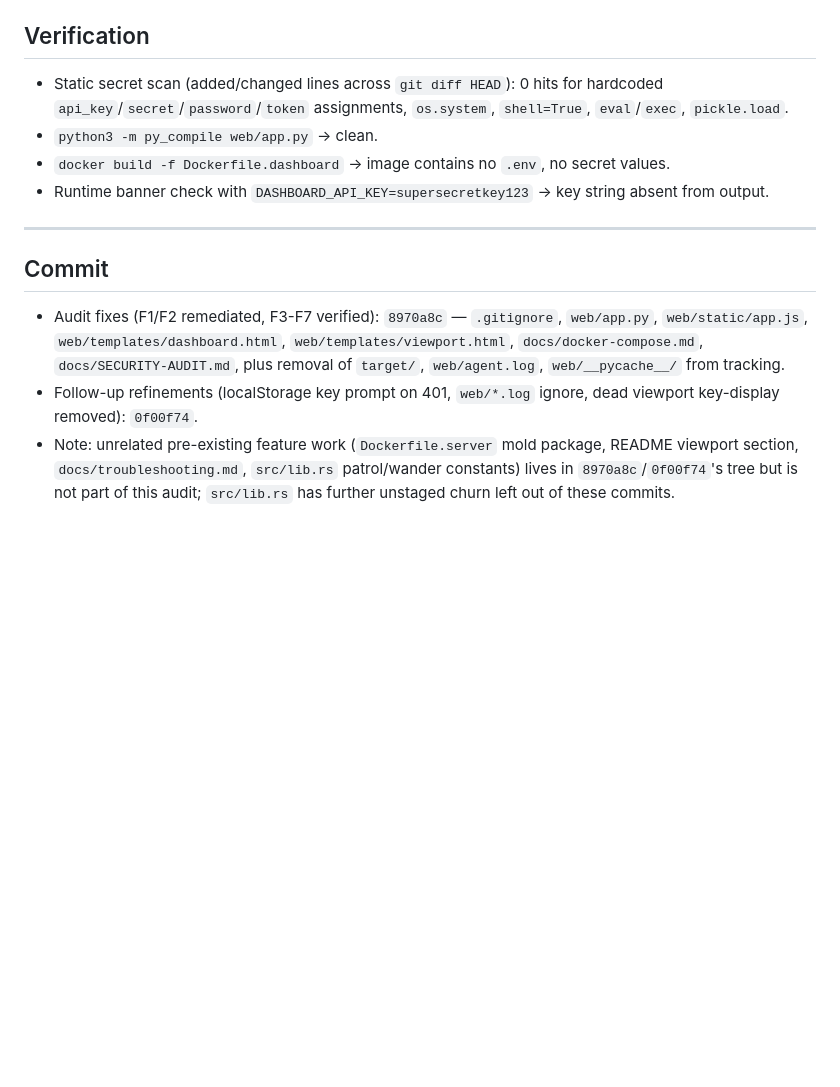
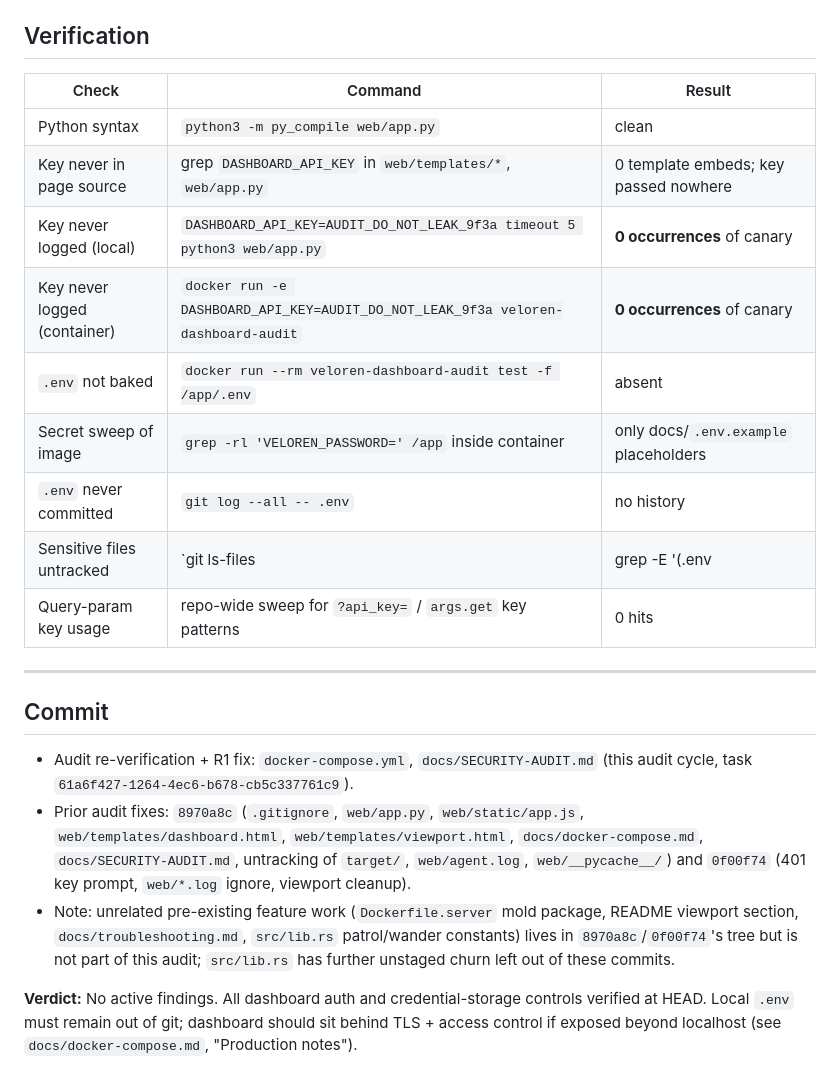
Before and after one commit to itsdarklikehell-interactive/veloren-agent-intergration, a Markdown page: docs/SECURITY-AUDIT.md, the part around one of its changes. GitHub-like rendering; blank space fills up the shorter version.

```diff
--- a/docs/SECURITY-AUDIT.md
+++ b/docs/SECURITY-AUDIT.md
@@ -94,15 +94,24 @@ With the dashboard bound to `0.0.0.0:5000` in Compose, stdout/stderr is captured
 
 ## Verification
 
-- Static secret scan (added/changed lines across `git diff HEAD`): 0 hits for hardcoded `api_key`/`secret`/`password`/`token` assignments, `os.system`, `shell=True`, `eval`/`exec`, `pickle.load`.
-- `python3 -m py_compile web/app.py` → clean.
-- `docker build -f Dockerfile.dashboard` → image contains no `.env`, no secret values.
-- Runtime banner check with `DASHBOARD_API_KEY=supersecretkey123` → key string absent from output.
+| Check | Command | Result |
+|---|---|---|
+| Python syntax | `python3 -m py_compile web/app.py` | clean |
+| Key never in page source | grep `DASHBOARD_API_KEY` in `web/templates/*`, `web/app.py` | 0 template embeds; key passed nowhere |
+| Key never logged (local) | `DASHBOARD_API_KEY=AUDIT_DO_NOT_LEAK_9f3a timeout 5 python3 web/app.py` | **0 occurrences** of canary |
+| Key never logged (container) | `docker run -e DASHBOARD_API_KEY=AUDIT_DO_NOT_LEAK_9f3a veloren-dashboard-audit` | **0 occurrences** of canary |
+| `.env` not baked | `docker run --rm veloren-dashboard-audit test -f /app/.env` | absent |
+| Secret sweep of image | `grep -rl 'VELOREN_PASSWORD=' /app` inside container | only docs/`.env.example` placeholders |
+| `.env` never committed | `git log --all -- .env` | no history |
+| Sensitive files untracked | `git ls-files | grep -E '(\.env|agent\.log|__pycache__|target/)'` | only `.env.example` |
+| Query-param key usage | repo-wide sweep for `?api_key=` / `args.get` key patterns | 0 hits |
 
 ---
 
 ## Commit
 
-- Audit fixes (F1/F2 remediated, F3-F7 verified): `8970a8c` — `.gitignore`, `web/app.py`, `web/static/app.js`, `web/templates/dashboard.html`, `web/templates/viewport.html`, `docs/docker-compose.md`, `docs/SECURITY-AUDIT.md`, plus removal of `target/`, `web/agent.log`, `web/__pycache__/` from tracking.
-- Follow-up refinements (localStorage key prompt on 401, `web/*.log` ignore, dead viewport key-display removed): `0f00f74`.
+- Audit re-verification + R1 fix: `docker-compose.yml`, `docs/SECURITY-AUDIT.md` (this audit cycle, task `61a6f427-1264-4ec6-b678-cb5c337761c9`).
+- Prior audit fixes: `8970a8c` (`.gitignore`, `web/app.py`, `web/static/app.js`, `web/templates/dashboard.html`, `web/templates/viewport.html`, `docs/docker-compose.md`, `docs/SECURITY-AUDIT.md`, untracking of `target/`, `web/agent.log`, `web/__pycache__/`) and `0f00f74` (401 key prompt, `web/*.log` ignore, viewport cleanup).
 - Note: unrelated pre-existing feature work (`Dockerfile.server` mold package, README viewport section, `docs/troubleshooting.md`, `src/lib.rs` patrol/wander constants) lives in `8970a8c`/`0f00f74`'s tree but is not part of this audit; `src/lib.rs` has further unstaged churn left out of these commits.
+
+**Verdict:** No active findings. All dashboard auth and credential-storage controls verified at HEAD. Local `.env` must remain out of git; dashboard should sit behind TLS + access control if exposed beyond localhost (see `docs/docker-compose.md`, "Production notes").
```
Also changed, not shown: other parts of docs/SECURITY-AUDIT.md (+42 -42 lines).
